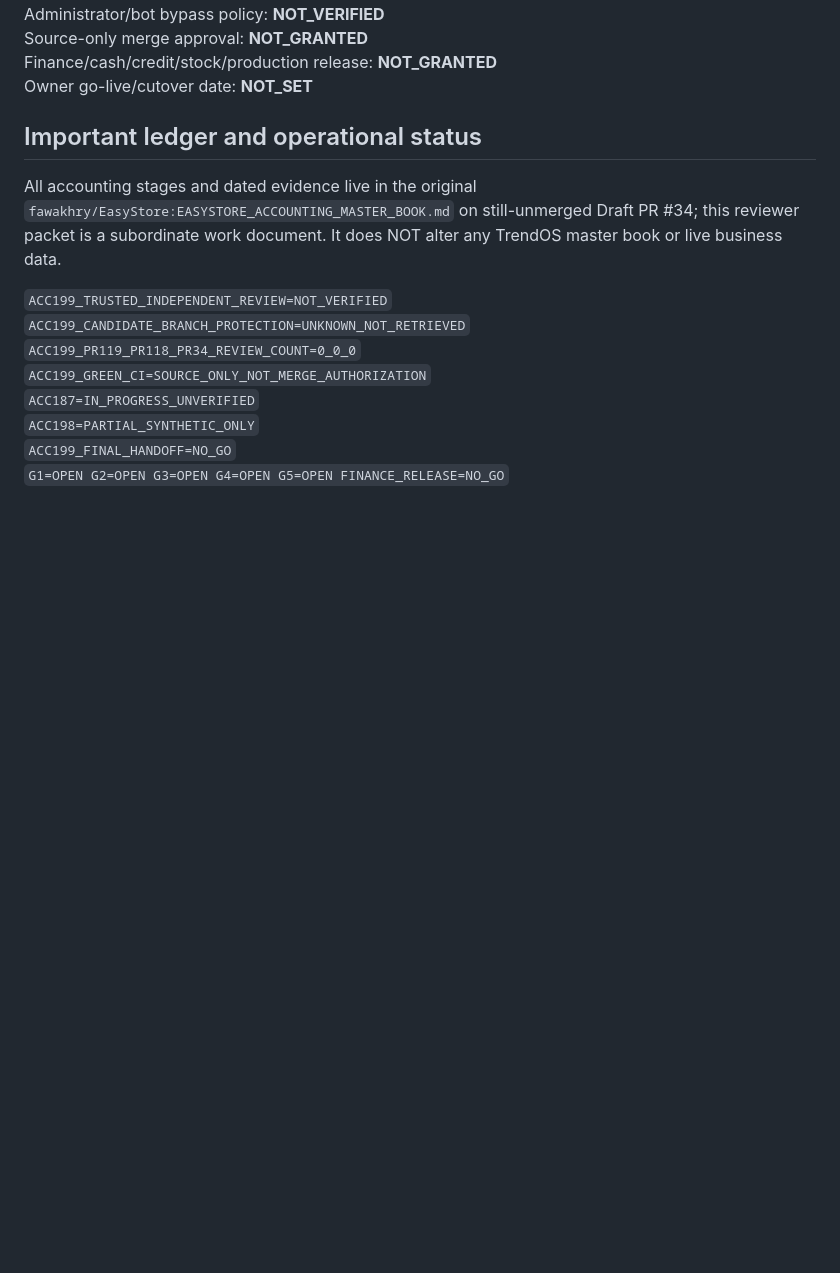
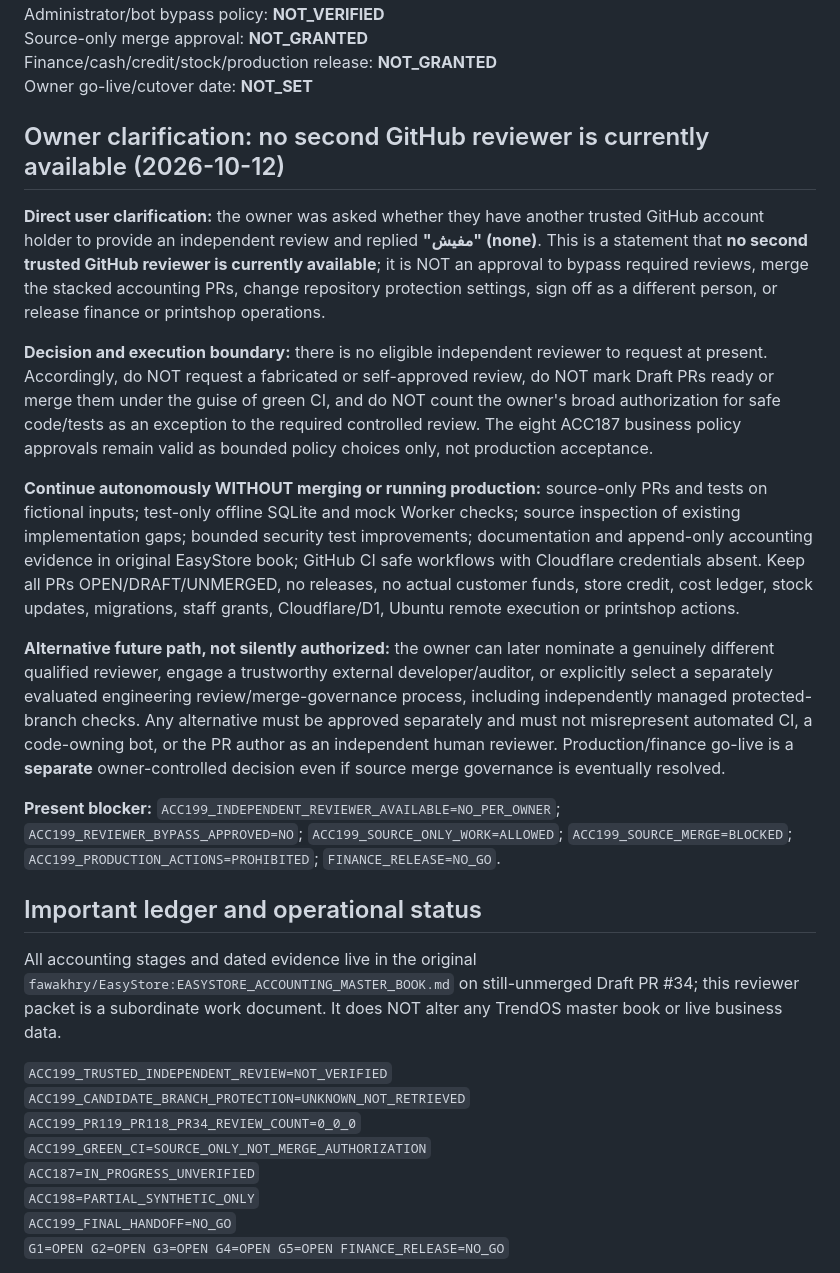
Before and after one commit to fawakhry/EasyStore, a Markdown page: docs/accounting/ACC199_TRUSTED_REVIEW_BRANCH_PROTECTION_OWNER_GATE_NO_GO_20261012.md, the part around the change. Drawn GitHub-style; blank space fills up the shorter version.

Commit message:
docs(acc199): record owner has no second trusted GitHub reviewer; preserve Draft NO_GO and source-only continuation

```diff
--- a/docs/accounting/ACC199_TRUSTED_REVIEW_BRANCH_PROTECTION_OWNER_GATE_NO_GO_20261012.md
+++ b/docs/accounting/ACC199_TRUSTED_REVIEW_BRANCH_PROTECTION_OWNER_GATE_NO_GO_20261012.md
@@ -54,6 +54,19 @@ Source-only merge approval: **NOT_GRANTED**
 Finance/cash/credit/stock/production release: **NOT_GRANTED**
 Owner go-live/cutover date: **NOT_SET**
 
+
+## Owner clarification: no second GitHub reviewer is currently available (2026-10-12)
+
+**Direct user clarification:** the owner was asked whether they have another trusted GitHub account holder to provide an independent review and replied **"مفيش" (none)**. This is a statement that **no second trusted GitHub reviewer is currently available**; it is NOT an approval to bypass required reviews, merge the stacked accounting PRs, change repository protection settings, sign off as a different person, or release finance or printshop operations.
+
+**Decision and execution boundary:** there is no eligible independent reviewer to request at present. Accordingly, do NOT request a fabricated or self-approved review, do NOT mark Draft PRs ready or merge them under the guise of green CI, and do NOT count the owner's broad authorization for safe code/tests as an exception to the required controlled review. The eight ACC187 business policy approvals remain valid as bounded policy choices only, not production acceptance.
+
+**Continue autonomously WITHOUT merging or running production:** source-only PRs and tests on fictional inputs; test-only offline SQLite and mock Worker checks; source inspection of existing implementation gaps; bounded security test improvements; documentation and append-only accounting evidence in original EasyStore book; GitHub CI safe workflows with Cloudflare credentials absent. Keep all PRs OPEN/DRAFT/UNMERGED, no releases, no actual customer funds, store credit, cost ledger, stock updates, migrations, staff grants, Cloudflare/D1, Ubuntu remote execution or printshop actions.
+
+**Alternative future path, not silently authorized:** the owner can later nominate a genuinely different qualified reviewer, engage a trustworthy external developer/auditor, or explicitly select a separately evaluated engineering review/merge-governance process, including independently managed protected-branch checks. Any alternative must be approved separately and must not misrepresent automated CI, a code-owning bot, or the PR author as an independent human reviewer. Production/finance go-live is a **separate** owner-controlled decision even if source merge governance is eventually resolved.
+
+**Present blocker:** `ACC199_INDEPENDENT_REVIEWER_AVAILABLE=NO_PER_OWNER`; `ACC199_REVIEWER_BYPASS_APPROVED=NO`; `ACC199_SOURCE_ONLY_WORK=ALLOWED`; `ACC199_SOURCE_MERGE=BLOCKED`; `ACC199_PRODUCTION_ACTIONS=PROHIBITED`; `FINANCE_RELEASE=NO_GO`.
+
 ## Important ledger and operational status
 
 All accounting stages and dated evidence live in the original `fawakhry/EasyStore:EASYSTORE_ACCOUNTING_MASTER_BOOK.md` on still-unmerged Draft PR #34; this reviewer packet is a subordinate work document. It does NOT alter any TrendOS master book or live business data.
```
